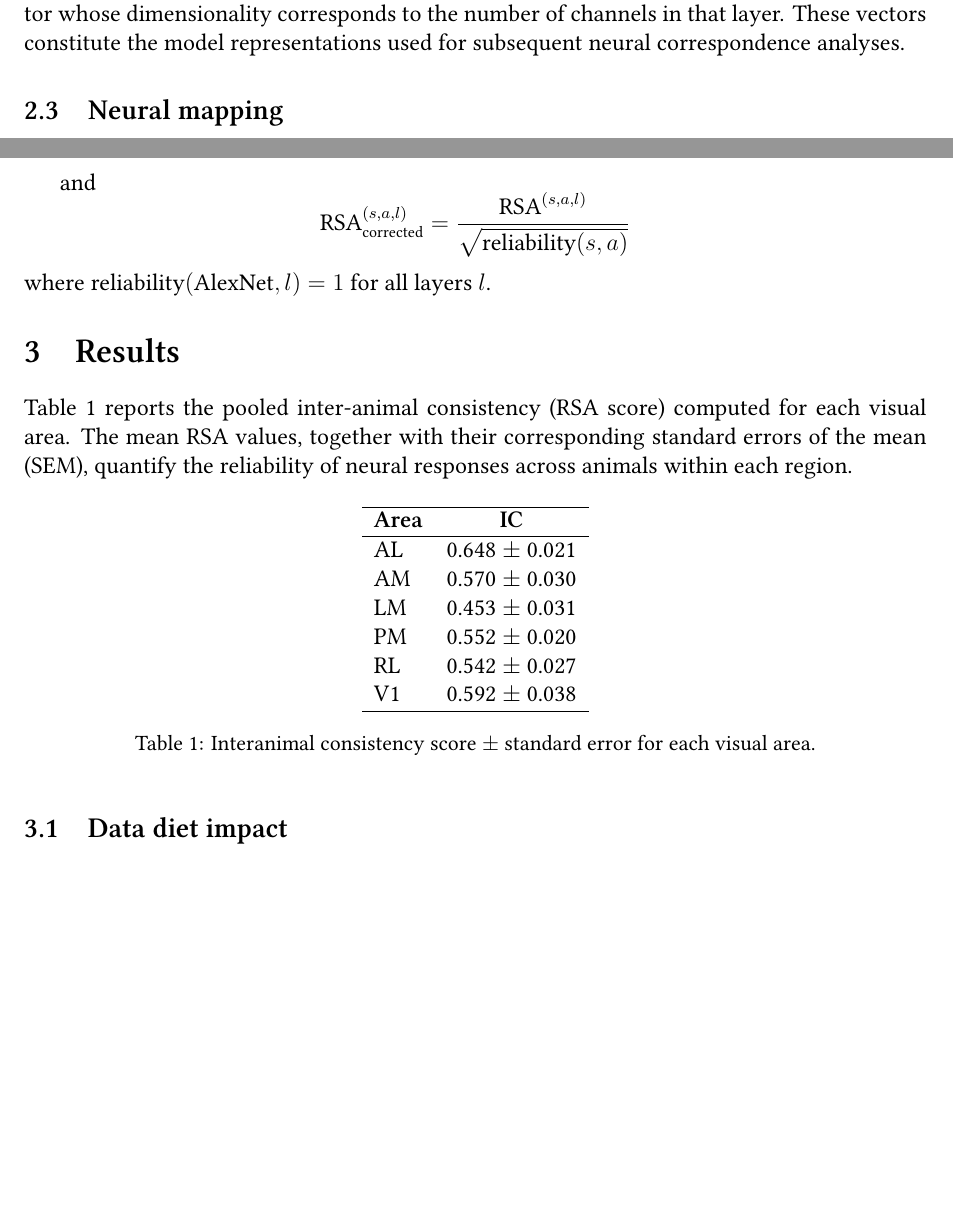
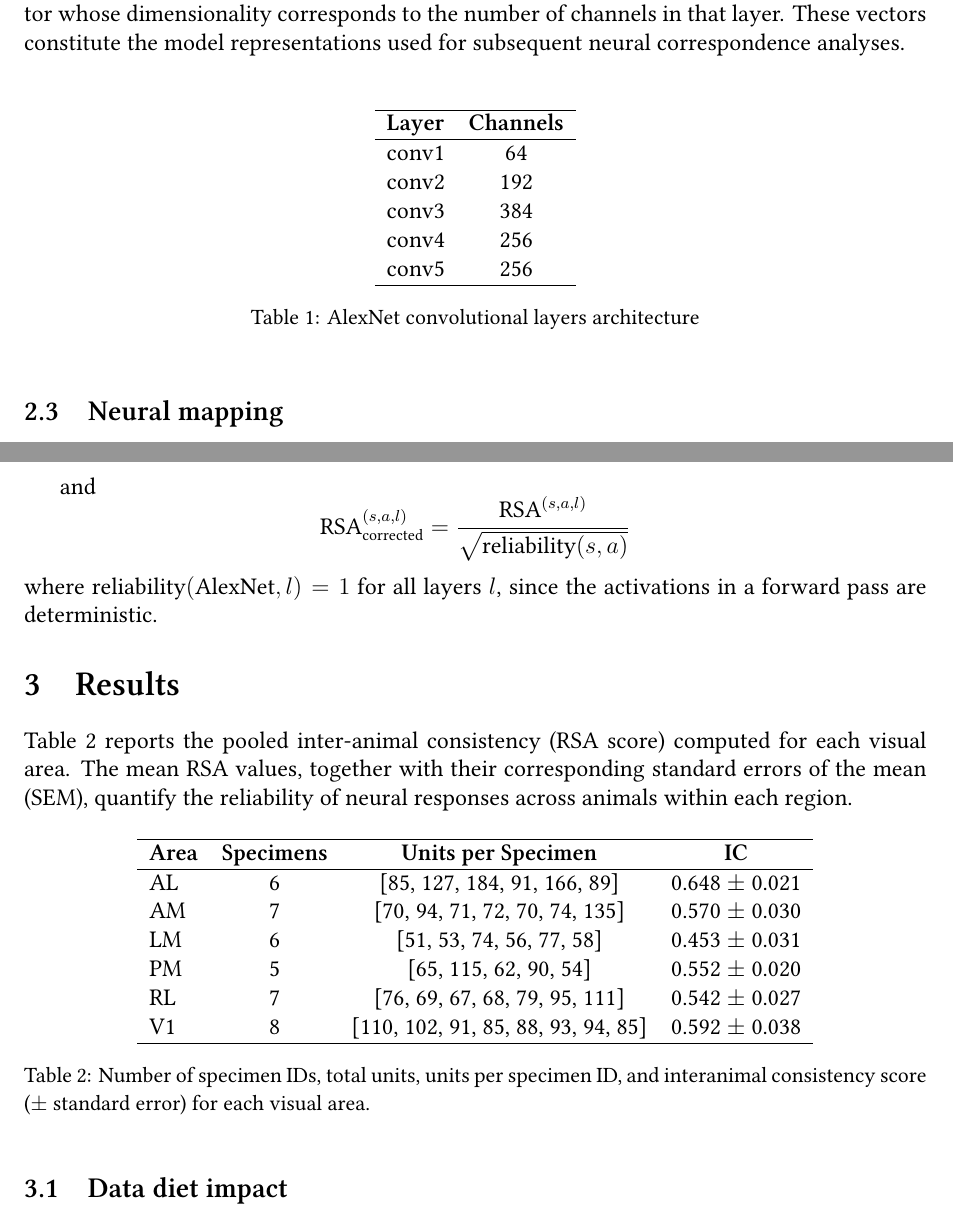
Before and after one commit to giovanni-lucarelli/mice-representation, a LaTeX document (report/main.tex, which reads report/methods.tex, report/results.tex): two parts of pages 4 and 6 of 11, joined at a grey line, cut so that both start at the same text, the shorter picture padded with empty space. Compiled offline with XeLaTeX.

Commit message:
new plots ant typo

```diff
--- a/report/methods.tex
+++ b/report/methods.tex
@@ -41,15 +41,31 @@ We search for the combination of Gaussian blur and Gaussian noise that reproduce
 \subsection{Signal Processing}
 \paragraph{Allen Brain Neuropixels Visual Coding}
 Neuropixels recordings from the Allen Brain Observatory Visual Coding dataset~\cite{alleninst_wp2024} were preprocessed following the methodology described by Nayebi et al.~\cite{nayebi}.
-For each specimen and each visual area, we first computed the average temporal response across 10-ms time bins within the 0-250 ms post-stimulus window. This averaging was restricted to the largest contiguous time interval during which the median split-half reliability (computed across the population of recorded units within the specimen) exceeded a threshold of $0.3$.
-
-Subsequently, for each visual area, we retained only those specimens with a number of responsive units greater than or equal to the 75th percentile across all specimens in that area. After this filtering procedure, the resulting neural response for each stimulus is represented as a real-valued vector, where each element corresponds to the mean response of an individual unit (neuron) to that specific stimulus. These vectors serve as the neural representations used in the subsequent neural mapping analyses.
+For each specimen and each visual area, we first computed the average temporal response across 10-ms time bins within the 0-250 ms post-stimulus window. This averaging was restricted to the largest contiguous time interval during which the median split-half reliability (computed across the population of recorded units within the specimen) exceeded a threshold of $0.3$. Subsequently, for each visual area, we retained only those specimens with a number of responsive units greater than or equal to the 75th percentile across all specimens in that area. After this filtering procedure, the resulting neural response for each stimulus is represented as a real-valued vector, where each element corresponds to the mean response of an individual unit (neuron) to that specific stimulus. These vectors serve as the neural representations used in the subsequent neural mapping analyses.
 
 \paragraph{AlexNet Activations}
 
 We analyzed multiple variants of the AlexNet architecture, including: (1) an untrained network with Xavier initialization, (2) a pretrained model trained on the ImageNet dataset (PyTorch default), and (3) a pretrained model trained on ImageNet images preprocessed according to our ecological diet. In doing so, AlexNet is constrained to operate over the same spatial bandwidth as the mouse.
 
 For each network, we computed activations in response to the same set of visual stimuli presented to the mice in the Allen Brain dataset. From each convolutional layer, activations were spatially averaged using global average pooling, resulting in a layer-specific feature vector whose dimensionality corresponds to the number of channels in that layer. These vectors constitute the model representations used for subsequent neural correspondence analyses.
+\vspace{0.5cm}
+\begin{table}[h]
+    \centering
+    \begin{tabular}{lc}
+        \hline
+        \textbf{Layer} & \textbf{Channels} \\
+        \hline
+        conv1 & 64 \\
+        conv2 & 192 \\
+        conv3 & 384 \\
+        conv4 & 256 \\
+        conv5 & 256 \\
+        \hline
+
+    \end{tabular}
+    \caption{AlexNet convolutional layers architecture}
+    \label{tab:alex-structure}
+\end{table}
 
 \subsection{Neural mapping}
 
@@ -138,4 +154,4 @@ and
 $$
 \text{RSA}_\text{corrected}^{(s,a,l)} = \frac{\text{RSA}^{(s,a,l)}}{\sqrt{\text{reliability}(s,a)}}
 $$
-where $\text{reliability}(\text{AlexNet}, l)=1$ for all layers $l$.
+where $\text{reliability}(\text{AlexNet}, l)=1$ for all layers $l$, since the activations in a forward pass are deterministic.
--- a/report/results.tex
+++ b/report/results.tex
@@ -2,26 +2,25 @@
 
 \section{Results}
 
-Table~\ref{tab:mean_rsa_sem} reports the pooled inter-animal consistency (RSA score) computed for each visual area. The mean RSA values, together with their corresponding standard errors of the mean (SEM), quantify the reliability of neural responses across animals within each region.
+Table~\ref{tab:ic_units_summary} reports the pooled inter-animal consistency (RSA score) computed for each visual area. The mean RSA values, together with their corresponding standard errors of the mean (SEM), quantify the reliability of neural responses across animals within each region.
 
 \begin{table}[h]
     \centering
-    \begin{tabular}{lc}
+    \begin{tabular}{lcccc}
         \hline
-        \textbf{Area} & \textbf{IC}\\
+        \textbf{Area} & \textbf{Specimens} & \textbf{Units per Specimen} & \textbf{IC} \\
         \hline
-        AL & 0.648 $\pm$ 0.021 \\
-        AM & 0.570 $\pm$ 0.030 \\
-        LM & 0.453 $\pm$ 0.031 \\
-        PM & 0.552 $\pm$ 0.020 \\
-        RL & 0.542 $\pm$ 0.027 \\
-        V1 & 0.592 $\pm$ 0.038 \\
+        AL & 6 & [85, 127, 184, 91, 166, 89] & 0.648 $\pm$ 0.021 \\
+        AM & 7 & [70, 94, 71, 72, 70, 74, 135] & 0.570 $\pm$ 0.030 \\
+        LM & 6 & [51, 53, 74, 56, 77, 58] & 0.453 $\pm$ 0.031 \\
+        PM & 5 & [65, 115, 62, 90, 54] & 0.552 $\pm$ 0.020 \\
+        RL & 7 & [76, 69, 67, 68, 79, 95, 111] & 0.542 $\pm$ 0.027 \\
+        V1 & 8 & [110, 102, 91, 85, 88, 93, 94, 85] & 0.592 $\pm$ 0.038 \\
         \hline
     \end{tabular}
-    \caption{Interanimal consistency score $\pm$ standard error for each visual area.}
-    \label{tab:mean_rsa_sem}
+    \caption{Number of specimen IDs, total units, units per specimen ID, and interanimal consistency score ($\pm$ standard error) for each visual area.}
+    \label{tab:ic_units_summary}
 \end{table}
-
 
 \vspace{-0.5em}
 
```
Also changed, not shown: report/introduction.tex (+2 -2 lines), report/image/iac_scores.jpeg (added), report/image/inference.jpeg (added), report/image/res-inference.png, report/main.pdf, report/methods.tex (4 more changed lines), report/results.tex (2 more changed lines), 4 other files.
